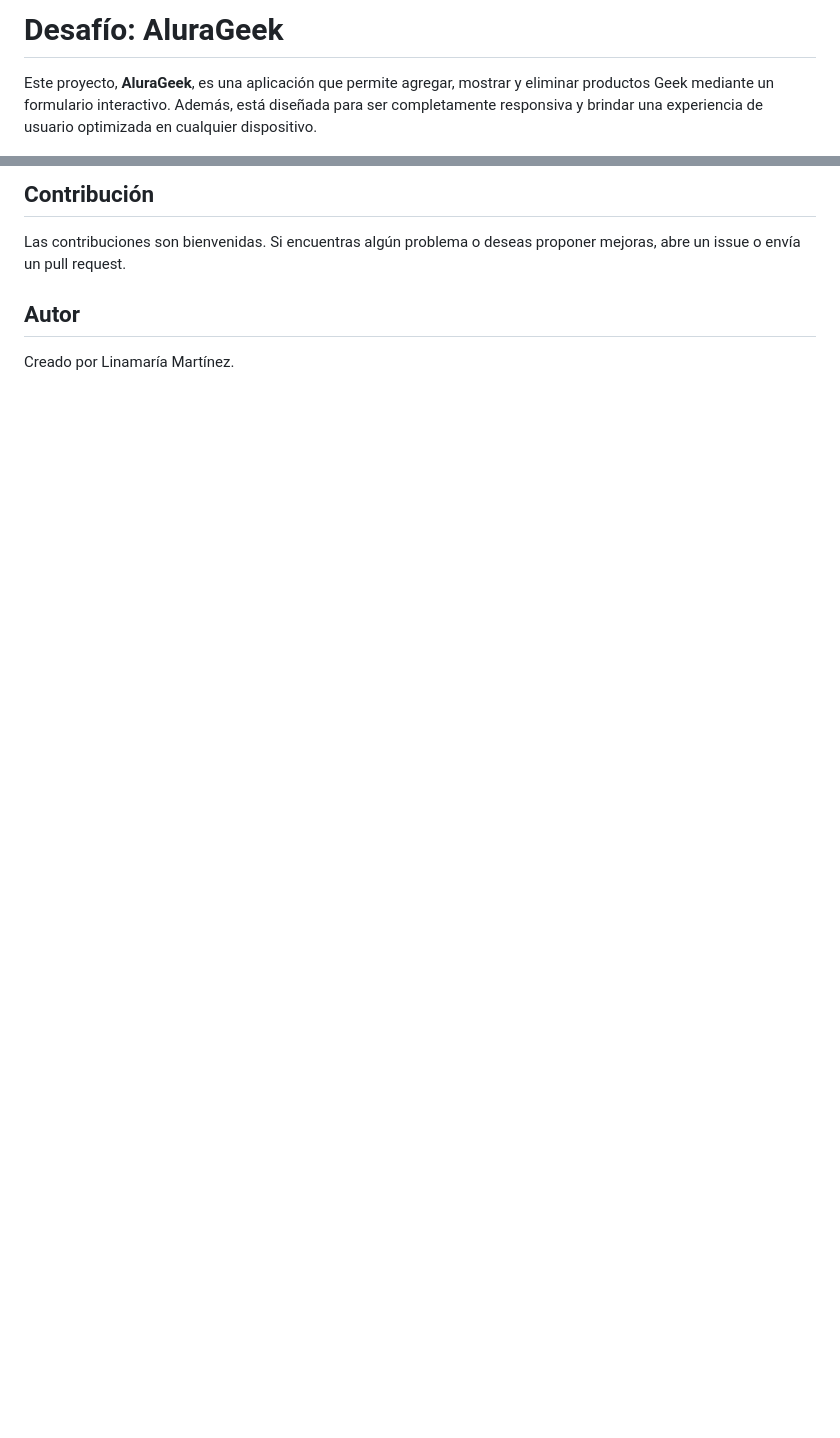
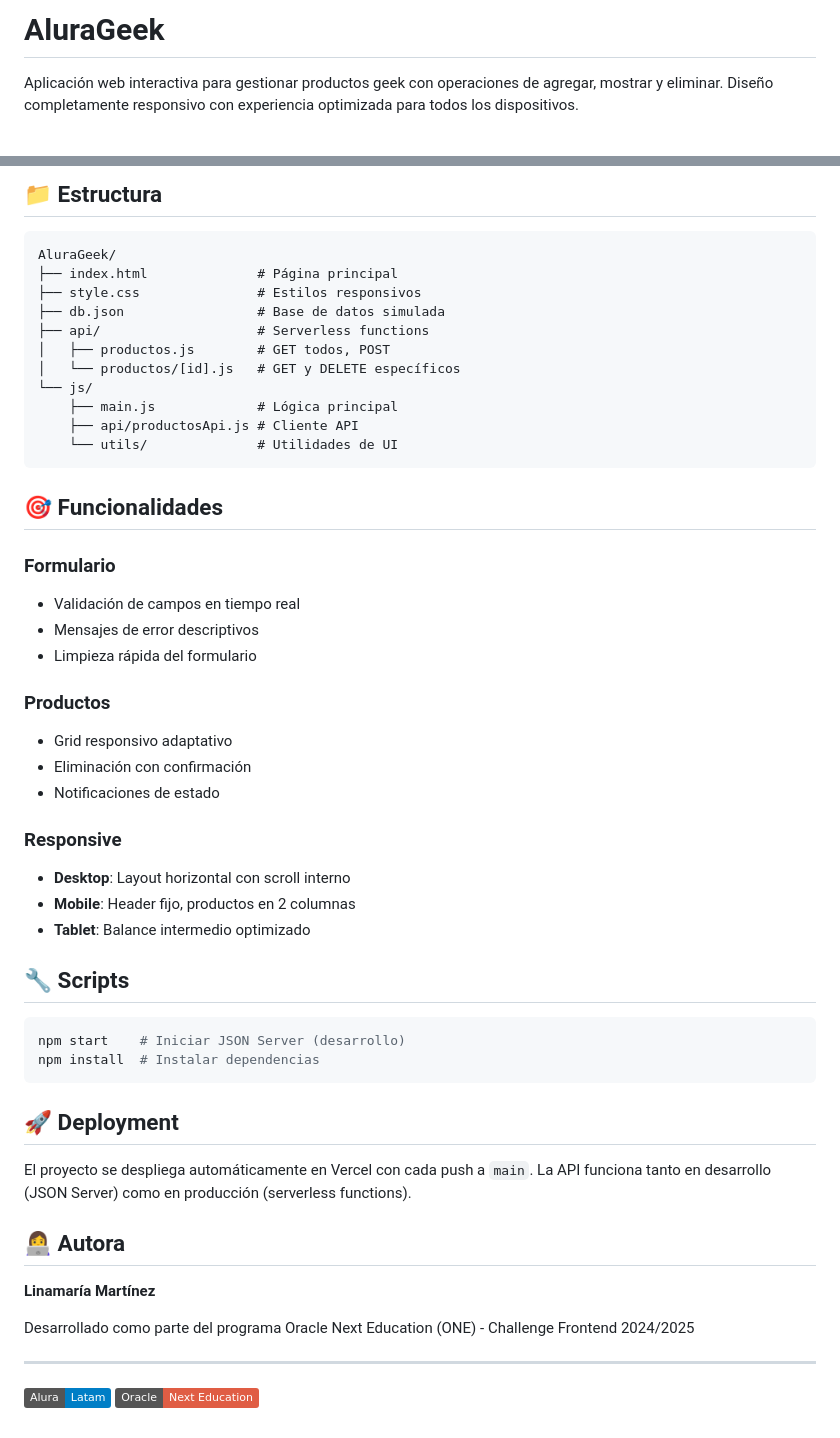
Before and after one commit to LinamariaMartinez/AluraGeek, a Markdown page: README.md, 2 parts joined by grey strips. Drawn GitHub-style; badges without logos; blank space fills up the shorter version.

````diff
--- a/README.md
+++ b/README.md
@@ -1,4 +1,4 @@
-# Desafío: AluraGeek
+# AluraGeek
 
-Este proyecto, **AluraGeek**, es una aplicación que permite agregar, mostrar y eliminar productos Geek mediante un formulario interactivo. Además, está diseñada para ser completamente responsiva y brindar una experiencia de usuario optimizada en cualquier dispositivo.
+Aplicación web interactiva para gestionar productos geek con operaciones de agregar, mostrar y eliminar. Diseño completamente responsivo con experiencia optimizada para todos los dispositivos.
 
@@ -73,6 +42,55 @@ Este proyecto, **AluraGeek**, es una aplicación que permite agregar, mostrar y
 
-## Contribución
-Las contribuciones son bienvenidas. Si encuentras algún problema o deseas proponer mejoras, abre un issue o envía un pull request.
+## 📁 Estructura
 
-## Autor
-Creado por Linamaría Martínez.
+```
+AluraGeek/
+├── index.html              # Página principal
+├── style.css               # Estilos responsivos
+├── db.json                 # Base de datos simulada
+├── api/                    # Serverless functions
+│   ├── productos.js        # GET todos, POST
+│   └── productos/[id].js   # GET y DELETE específicos
+└── js/
+    ├── main.js             # Lógica principal
+    ├── api/productosApi.js # Cliente API
+    └── utils/              # Utilidades de UI
+```
+
+## 🎯 Funcionalidades
+
+### Formulario
+- Validación de campos en tiempo real
+- Mensajes de error descriptivos
+- Limpieza rápida del formulario
+
+### Productos
+- Grid responsivo adaptativo
+- Eliminación con confirmación
+- Notificaciones de estado
+
+### Responsive
+- **Desktop**: Layout horizontal con scroll interno
+- **Mobile**: Header fijo, productos en 2 columnas
+- **Tablet**: Balance intermedio optimizado
+
+## 🔧 Scripts
+
+```bash
+npm start    # Iniciar JSON Server (desarrollo)
+npm install  # Instalar dependencias
+```
+
+## 🚀 Deployment
+
+El proyecto se despliega automáticamente en Vercel con cada push a `main`. La API funciona tanto en desarrollo (JSON Server) como en producción (serverless functions).
+
+## 👩‍💻 Autora
+
+**Linamaría Martínez**
+
+Desarrollado como parte del programa Oracle Next Education (ONE) - Challenge Frontend 2024/2025
+
+---
+
+[![Alura Latam](https://img.shields.io/badge/Alura-Latam-blue?style=flat)](https://www.aluracursos.com/)
+[![Oracle](https://img.shields.io/badge/Oracle-Next%20Education-red?style=flat)](https://www.oracle.com/mx/education/oracle-next-education/)
````
Also changed, not shown: other parts of README.md (+27 -58 lines).
